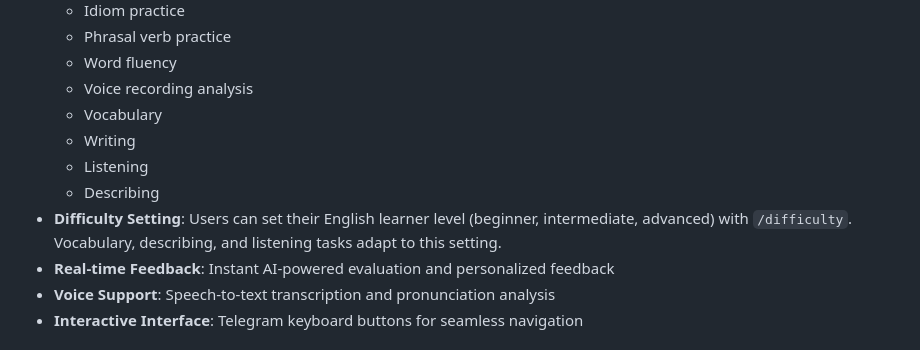
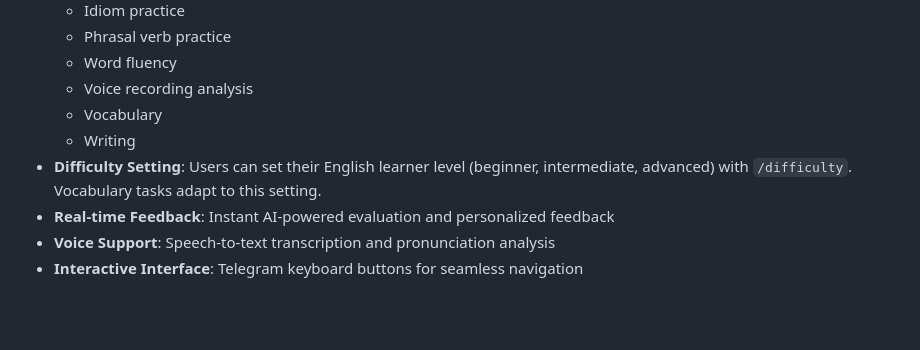
Before and after one commit to bryan-s-ortega/language_learning_tutor, a Markdown page: README.md, the part around the change. Rendered like a GitHub page; blank space fills up the shorter version.

Commit message:
DOC: remove listening and describing tasks

```diff
--- a/README.md
+++ b/README.md
@@ -40,9 +40,7 @@ This project implements a sophisticated language learning system that:
   - Voice recording analysis
   - Vocabulary
   - Writing
-  - Listening
-  - Describing
-- **Difficulty Setting**: Users can set their English learner level (beginner, intermediate, advanced) with `/difficulty`. Vocabulary, describing, and listening tasks adapt to this setting.
+- **Difficulty Setting**: Users can set their English learner level (beginner, intermediate, advanced) with `/difficulty`. Vocabulary tasks adapt to this setting.
 - **Real-time Feedback**: Instant AI-powered evaluation and personalized feedback
 - **Voice Support**: Speech-to-text transcription and pronunciation analysis
 - **Interactive Interface**: Telegram keyboard buttons for seamless navigation
```
